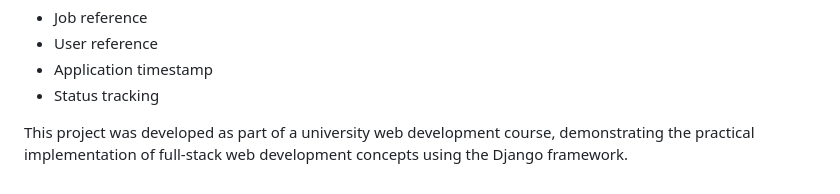
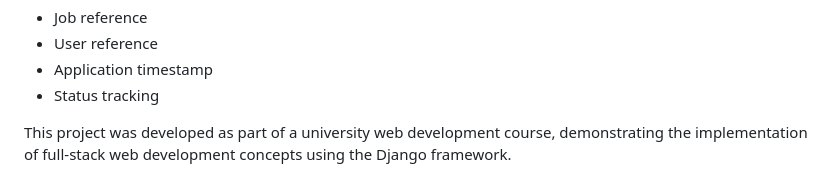
Before and after one commit to sohyla-said/Job_Search_Web-project, a Markdown page: README.md, the part around the change. Rendered like a GitHub page.

```diff
--- a/README.md
+++ b/README.md
@@ -93,6 +93,6 @@
         <li>Application timestamp</li>
         <li>Status tracking</li>
     </ul>
-    <p>This project was developed as part of a university web development course, demonstrating the practical implementation of full-stack web development concepts using the Django framework.</p>
+    <p>This project was developed as part of a university web development course, demonstrating the implementation of full-stack web development concepts using the Django framework.</p>
 </body>
 </html>
```
